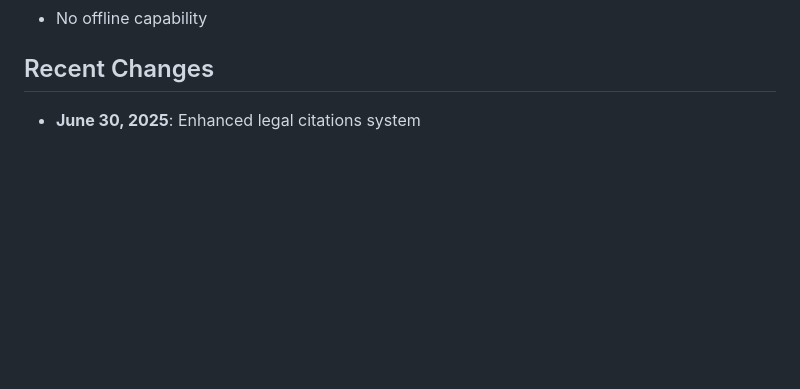
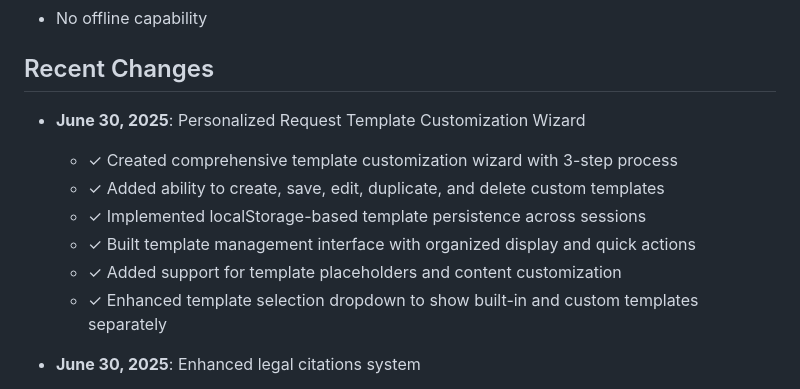
Before and after one commit to EliteGreyIT67/PublicRecordsHelper, a Markdown page: replit.md, the part around the change. Rendered like a GitHub page; blank space fills up the shorter version.

```diff
--- a/replit.md
+++ b/replit.md
@@ -85,6 +85,14 @@ The application uses a simple static hosting approach:
 
 ## Recent Changes
 
+- **June 30, 2025**: Personalized Request Template Customization Wizard
+  - ✓ Created comprehensive template customization wizard with 3-step process
+  - ✓ Added ability to create, save, edit, duplicate, and delete custom templates
+  - ✓ Implemented localStorage-based template persistence across sessions
+  - ✓ Built template management interface with organized display and quick actions
+  - ✓ Added support for template placeholders and content customization
+  - ✓ Enhanced template selection dropdown to show built-in and custom templates separately
+
 - **June 30, 2025**: Enhanced legal citations system
   - ✓ Created comprehensive laws.json file with detailed legal information for all 50 states
   - ✓ Added prominent state selection dropdown at top of form with visual styling
```
